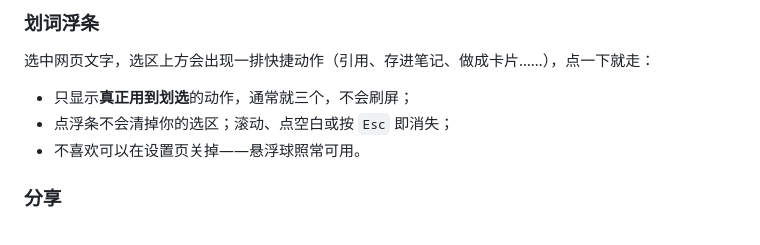
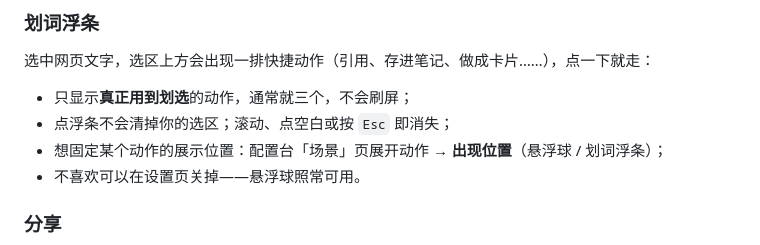
Before and after one commit to hqweay/shunshou, a Markdown page: README.md, the part around the change. Drawn GitHub-style.

Commit message:
docs: sync from private repo

```diff
--- a/README.md
+++ b/README.md
@@ -60,6 +60,7 @@
 
 - 只显示**真正用到划选**的动作，通常就三个，不会刷屏；
 - 点浮条不会清掉你的选区；滚动、点空白或按 `Esc` 即消失；
+- 想固定某个动作的展示位置：配置台「场景」页展开动作 → **出现位置**（悬浮球 / 划词浮条）；
 - 不喜欢可以在设置页关掉——悬浮球照常可用。
 
 ### 分享
```
